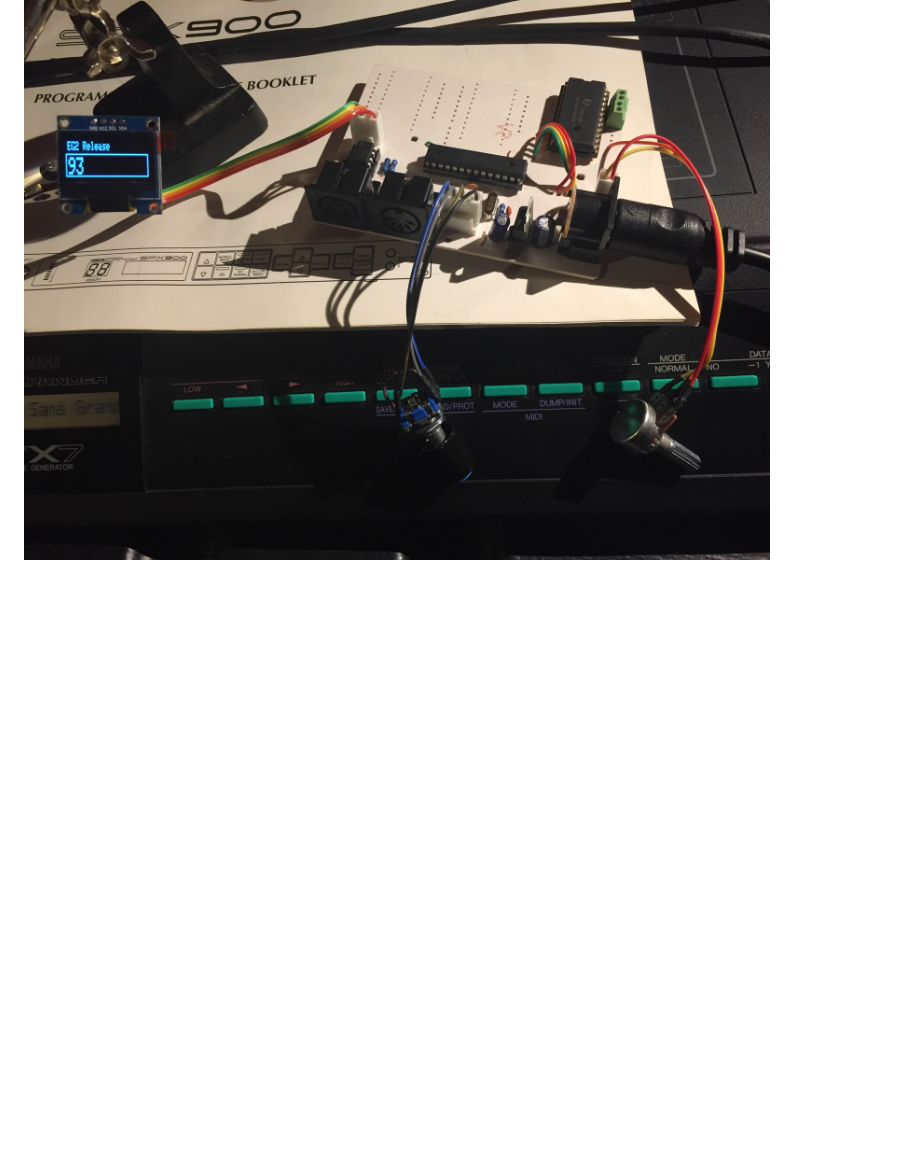
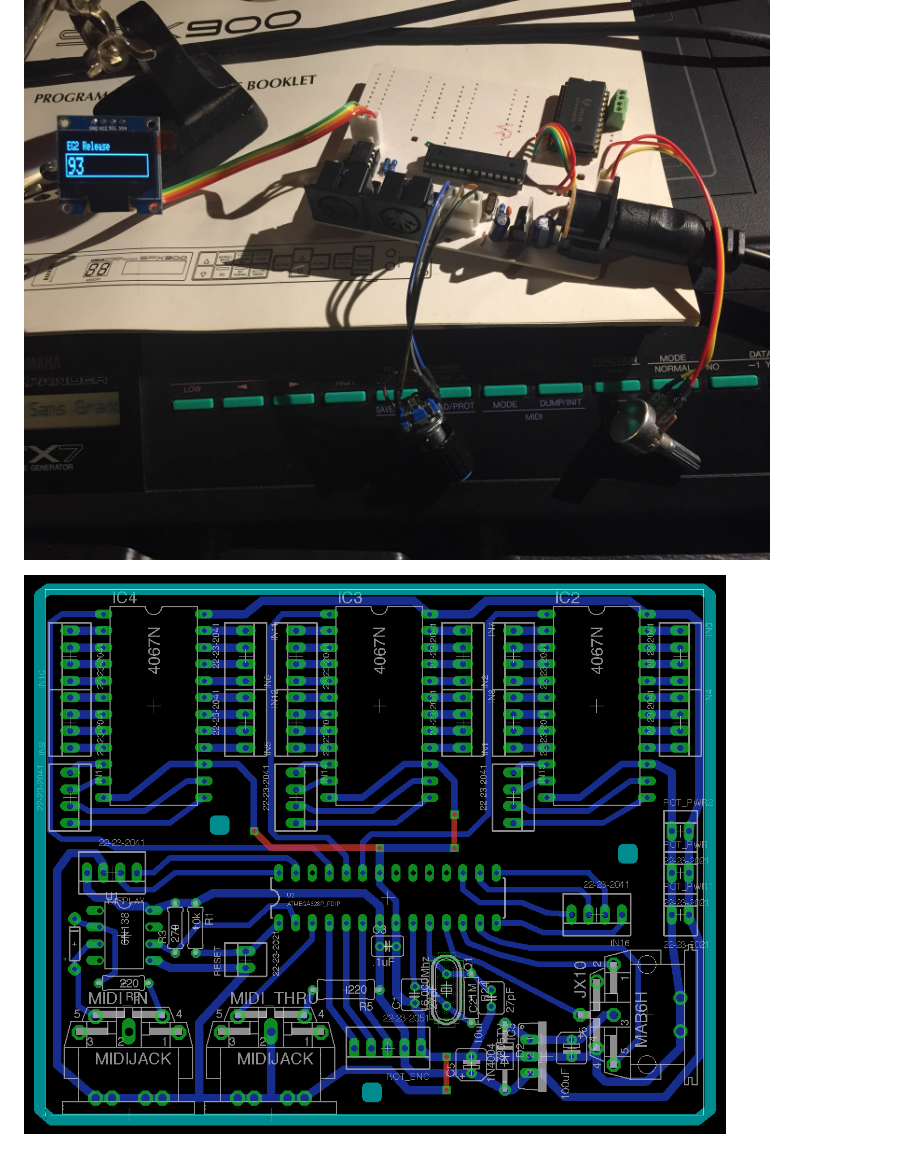
Before and after one commit to jbeuckm/PG328, a Markdown page: README.md, the part around the change. Drawn GitHub-style; pictures changed too: layout.png (added); blank space fills up the shorter version.

Commit message:
pcb layout

```diff
--- a/README.md
+++ b/README.md
@@ -9,3 +9,5 @@ Status:
 * 12/3/16: Stable control with encoder. Hold button to rotate parameter or just rotate to change value. Hold button down three seconds to assign slider of highest value to the current parameter.
 
 ![](prototype.JPG)
+
+![](layout.png)
```
